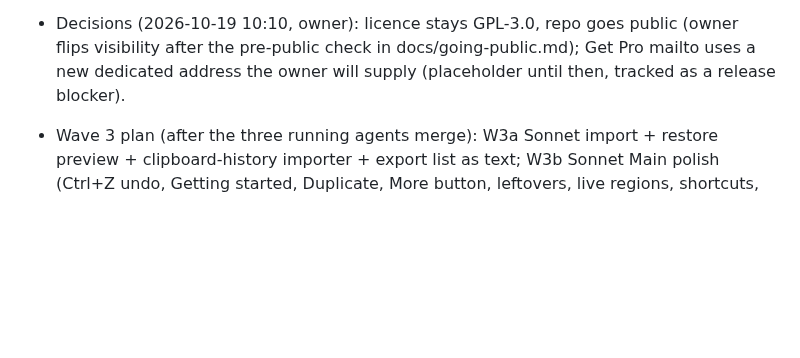
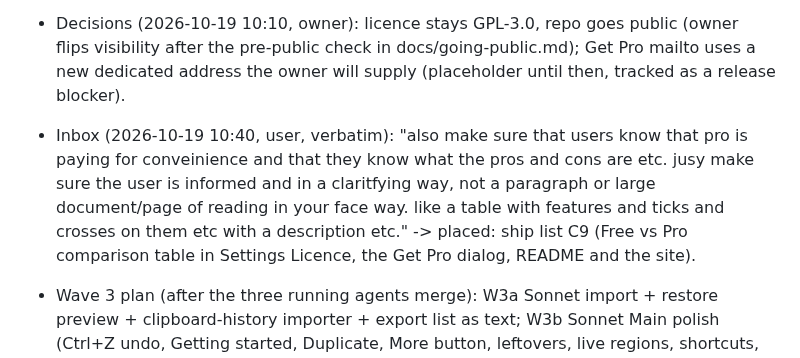
Before and after one commit to Braydenh563/Snipdeck, a Markdown page: .claude/now.md, the part around the change. Rendered like a GitHub page; blank space fills up the shorter version.

Commit message:
Plan: C9 Free vs Pro comparison table (owner request)
Co-Authored-By: Claude Opus 5.5 <noreply@anthropic.com>
Claude-Session: https://claude.ai/code/session_01ArdU5bqRaubU3ApnFH8kRK

```diff
--- a/.claude/now.md
+++ b/.claude/now.md
@@ -86,6 +86,7 @@ Project state: docs/HANDOVER.md. This file holds only the Inbox and Decisions.
 - Inbox (2026-10-19 09:50, user, verbatim): "from the table, do everything except the not planned and large ocr/screen capture item for this release" -> Decision: v1 scope widened. IN: Recent inbox (opt-in), sensitive clipboard clear (keep code, fix SPEC 5.7), paste stack (Pro), master password (Pro), Windows clipboard-history importer, item colour label + list icon + accent colour, MSIX packaging prep (owner buys the Store account), code signing prep (owner). Plus scout list A1-A11, edge dock ships, shortcuts B1, tray double-click, reduced motion, export list as text. OUT: OCR/screen capture, update check, activation server.
 - Decisions (2026-10-19 10:00, owner answers): Get Pro = mailto link for now (address to confirm; owner issues keys with snipdeck-keygen). Repo goes public at v1 (Pages site, SignPath application after release). Accent = Index Blue is the default; "Windows accent" (nudged to pass contrast) is an option beside the presets (teal, green, amber, rose, violet), each AA-checked (owner correction, verbatim: "I wactually want the blue accent as default with windows default as an ofption"). CI billing: owner will not pay GitHub; public repo gives free Actions. Owner asked whether public code lets people strip Pro guards (answered in chat: GPL already permits it; value is official signed builds, updates, support).
 - Decisions (2026-10-19 10:10, owner): licence stays GPL-3.0, repo goes public (owner flips visibility after the pre-public check in docs/going-public.md); Get Pro mailto uses a new dedicated address the owner will supply (placeholder until then, tracked as a release blocker).
+- Inbox (2026-10-19 10:40, user, verbatim): "also make sure that users know that pro is paying for conveinience and that they know what the pros and cons are etc. jusy make sure the user is informed and in a claritfying way, not a paragraph or large document/page of reading in your face way. like a table with features and ticks and crosses on them etc with a description etc." -> placed: ship list C9 (Free vs Pro comparison table in Settings Licence, the Get Pro dialog, README and the site).
 - Wave 3 plan (after the three running agents merge): W3a Sonnet import + restore preview + clipboard-history importer + export list as text; W3b Sonnet Main polish (Ctrl+Z undo, Getting started, Duplicate, More button, leftovers, live regions, shortcuts, tray dbl-click, reduced motion); W3c Sonnet perf budgets + --check-db/--troubleshoot. Wave 4: Recent inbox; paste stack + master password; colour label/list icon/accent (+goldens); MSIX/signing prep docs. Then goldens/hero, Pages site, Fable sweep, reviewer, gate --full.
 - "can you do anything else to speed up development?? can you hit anything that doesnt need excessive compiling and make more progress?? hit the heavy things later tonight or smth idk" -> triaged: docs/CHANGELOG/CONTRIBUTING/codemap/i18n/inventory now; compiles batched.
 - "can you do anything else?" -> triaged: merge review (Opus), Panel gaps + leftovers coded in a worktree without cargo (Sonnet), README draft (Sonnet), all while clippy runs.
```
Also changed, not shown: docs/V1-PLAN.md (+1 -0 lines).
